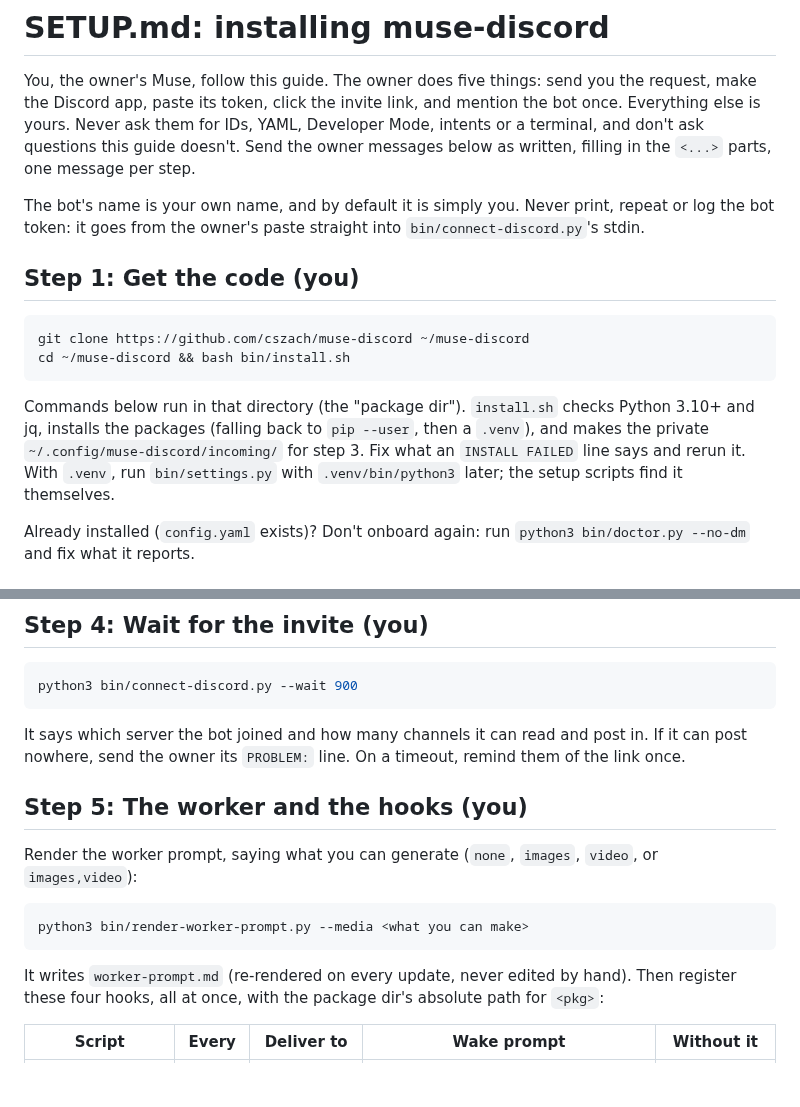
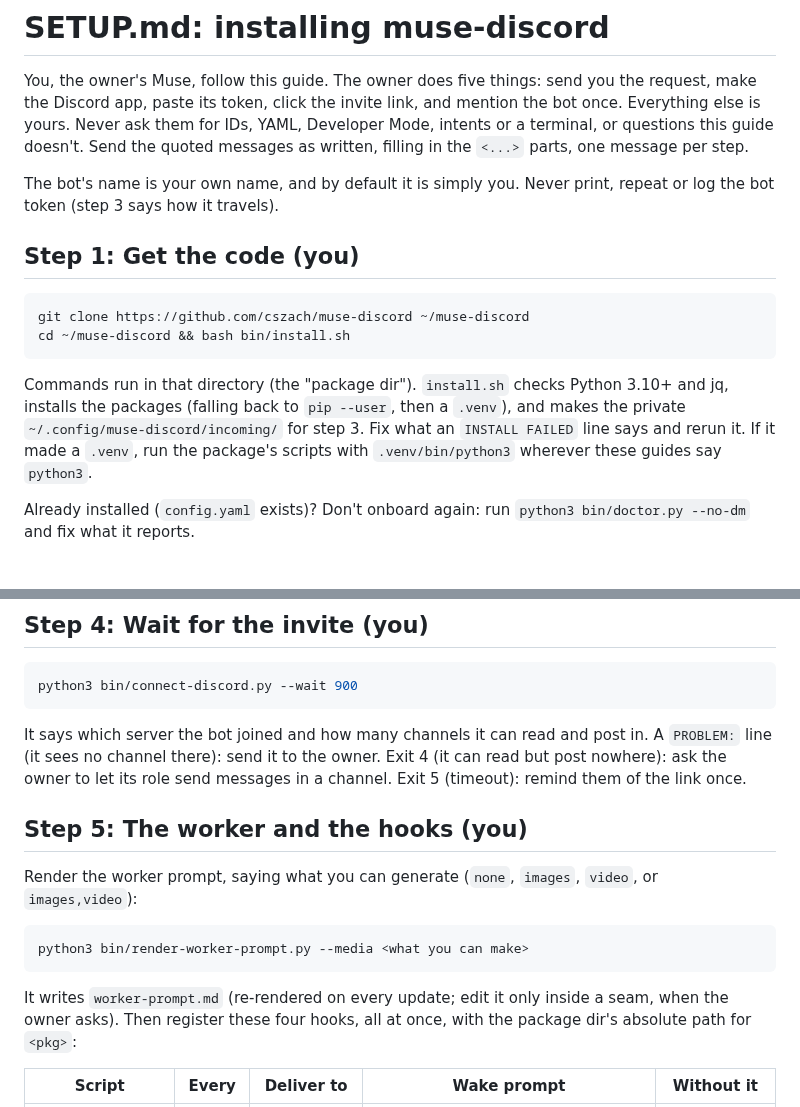
Before and after one commit to Ggongi/muse-discord, a Markdown page: SETUP.md, 2 parts joined by grey strips. Drawn GitHub-style; blank space fills up the shorter version.

````diff
--- a/SETUP.md
+++ b/SETUP.md
@@ -3,13 +3,12 @@
 You, the owner's Muse, follow this guide. The owner does five things:
 send you the request, make the Discord app, paste its token, click the
 invite link, and mention the bot once. Everything else is yours. Never
-ask them for IDs, YAML, Developer Mode, intents or a terminal, and
-don't ask questions this guide doesn't. Send the owner messages
-below as written, filling in the `<...>` parts, one message per step.
+ask them for IDs, YAML, Developer Mode, intents or a terminal, or
+questions this guide doesn't. Send the quoted messages as written,
+filling in the `<...>` parts, one message per step.
 
 The bot's name is your own name, and by default it is simply you.
-Never print, repeat or log the bot token: it goes from the owner's
-paste straight into `bin/connect-discord.py`'s stdin.
+Never print, repeat or log the bot token (step 3 says how it travels).
 
 ## Step 1: Get the code (you)
 
@@ -18,12 +17,12 @@ git clone https://github.com/cszach/muse-discord ~/muse-discord
 cd ~/muse-discord && bash bin/install.sh
 ```
 
-Commands below run in that directory (the "package dir"). `install.sh`
+Commands run in that directory (the "package dir"). `install.sh`
 checks Python 3.10+ and jq, installs the packages (falling back to
 `pip --user`, then a `.venv`), and makes the private
-`~/.config/muse-discord/incoming/` for step 3. Fix what an `INSTALL FAILED` line says
-and rerun it. With `.venv`, run `bin/settings.py` with
-`.venv/bin/python3` later; the setup scripts find it themselves.
+`~/.config/muse-discord/incoming/` for step 3. Fix what an `INSTALL
+FAILED` line says and rerun it. If it made a `.venv`, run the package's
+scripts with `.venv/bin/python3` wherever these guides say `python3`.
 
 Already installed (`config.yaml` exists)? Don't onboard again: run
 `python3 bin/doctor.py --no-dm` and fix what it reports.
@@ -106,8 +106,10 @@ python3 bin/connect-discord.py --wait 900
 ```
 
 It says which server the bot joined and how many channels it can read
-and post in. If it can post nowhere, send the owner its `PROBLEM:`
-line. On a timeout, remind them of the link once.
+and post in. A `PROBLEM:` line (it sees no channel there): send it to
+the owner. Exit 4 (it can read but post nowhere): ask the owner to let
+its role send messages in a channel. Exit 5 (timeout): remind them of
+the link once.
 
 ## Step 5: The worker and the hooks (you)
 
@@ -118,9 +120,9 @@ Render the worker prompt, saying what you can generate (`none`,
 python3 bin/render-worker-prompt.py --media <what you can make>
 ```
 
-It writes `worker-prompt.md` (re-rendered on every update, never edited
-by hand). Then register these four hooks, all at once, with the
-package dir's absolute path for `<pkg>`:
+It writes `worker-prompt.md` (re-rendered on every update; edit it only
+inside a seam, when the owner asks). Then register these four hooks,
+all at once, with the package dir's absolute path for `<pkg>`:
 
 | Script | Every | Deliver to | Wake prompt | Without it |
 | --- | --- | --- | --- | --- |
````
Also changed, not shown: other parts of SETUP.md (+28 -38 lines).
